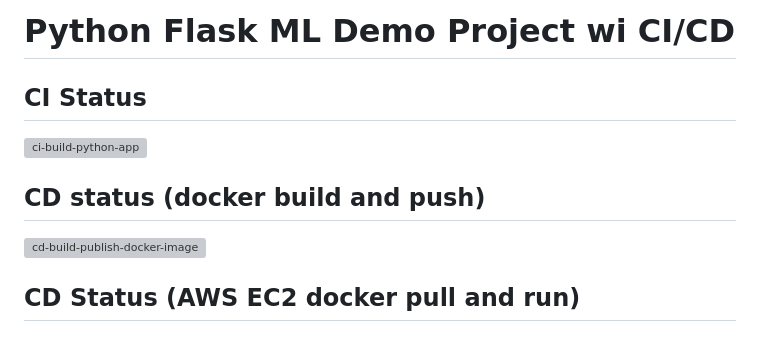
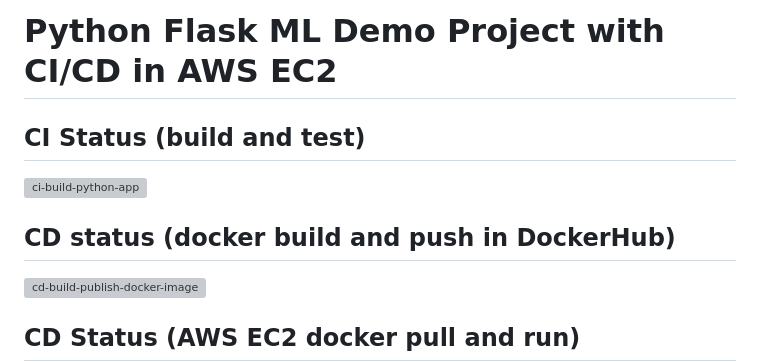
Before and after one commit to matiaspakua/ml-demo-project, a Markdown page: README.md, the part around the change. GitHub-like rendering; blank space fills up the shorter version; grey boxes are pictures that could not be loaded.

Commit message:
Improving the README.

```diff
--- a/README.md
+++ b/README.md
@@ -1,10 +1,10 @@
-# Python Flask ML Demo Project wi CI/CD
+# Python Flask ML Demo Project with CI/CD in AWS EC2
 
-## CI Status
+## CI Status (build and test)
 
 [![ci-build-python-app](https://github.com/matiaspakua/ml-demo-project/actions/workflows/python-app.yml/badge.svg?branch=main)](https://github.com/matiaspakua/ml-demo-project/actions/workflows/python-app.yml)
 
-## CD status (docker build and push)
+## CD status (docker build and push in DockerHub)
 
 [![cd-build-publish-docker-image](https://github.com/matiaspakua/ml-demo-project/actions/workflows/docker-image.yml/badge.svg?branch=main)](https://github.com/matiaspakua/ml-demo-project/actions/workflows/docker-image.yml)
 
```
